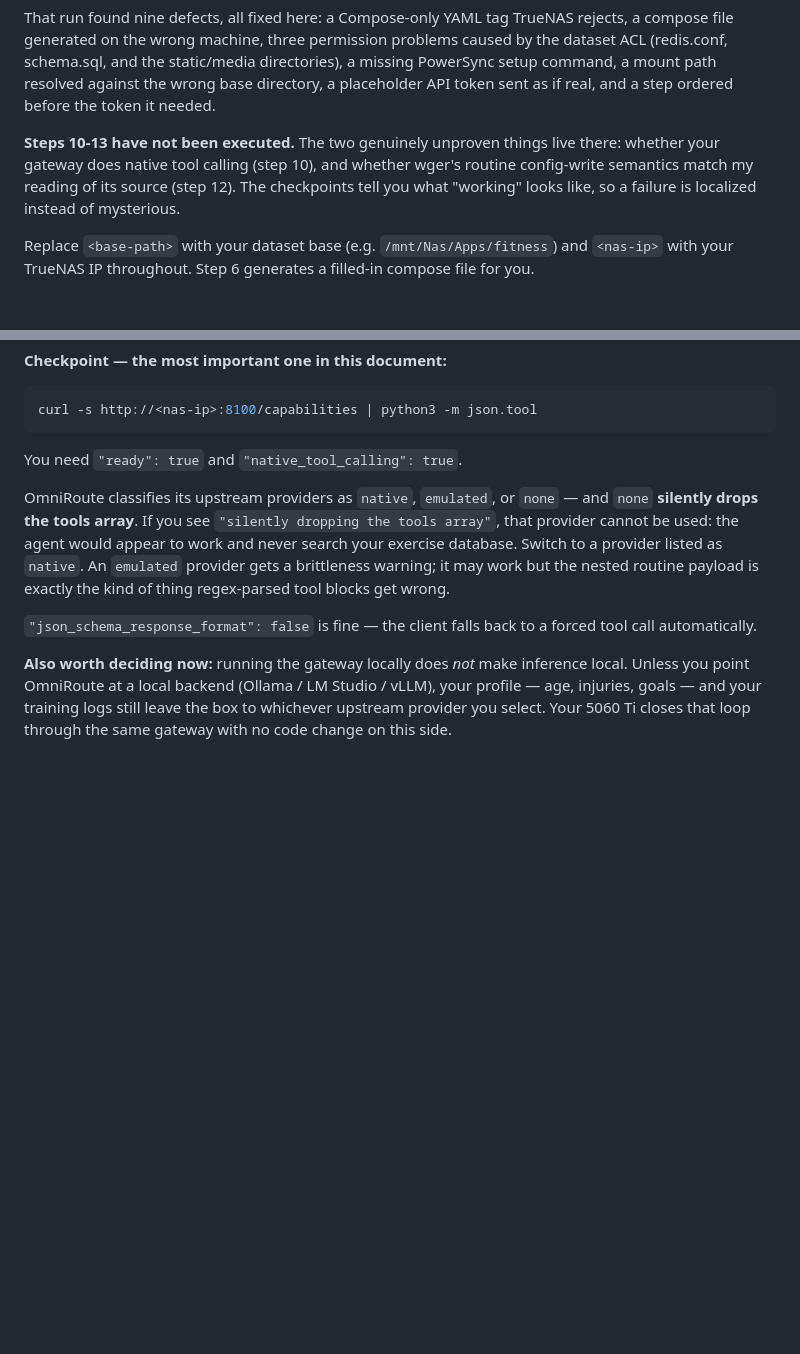
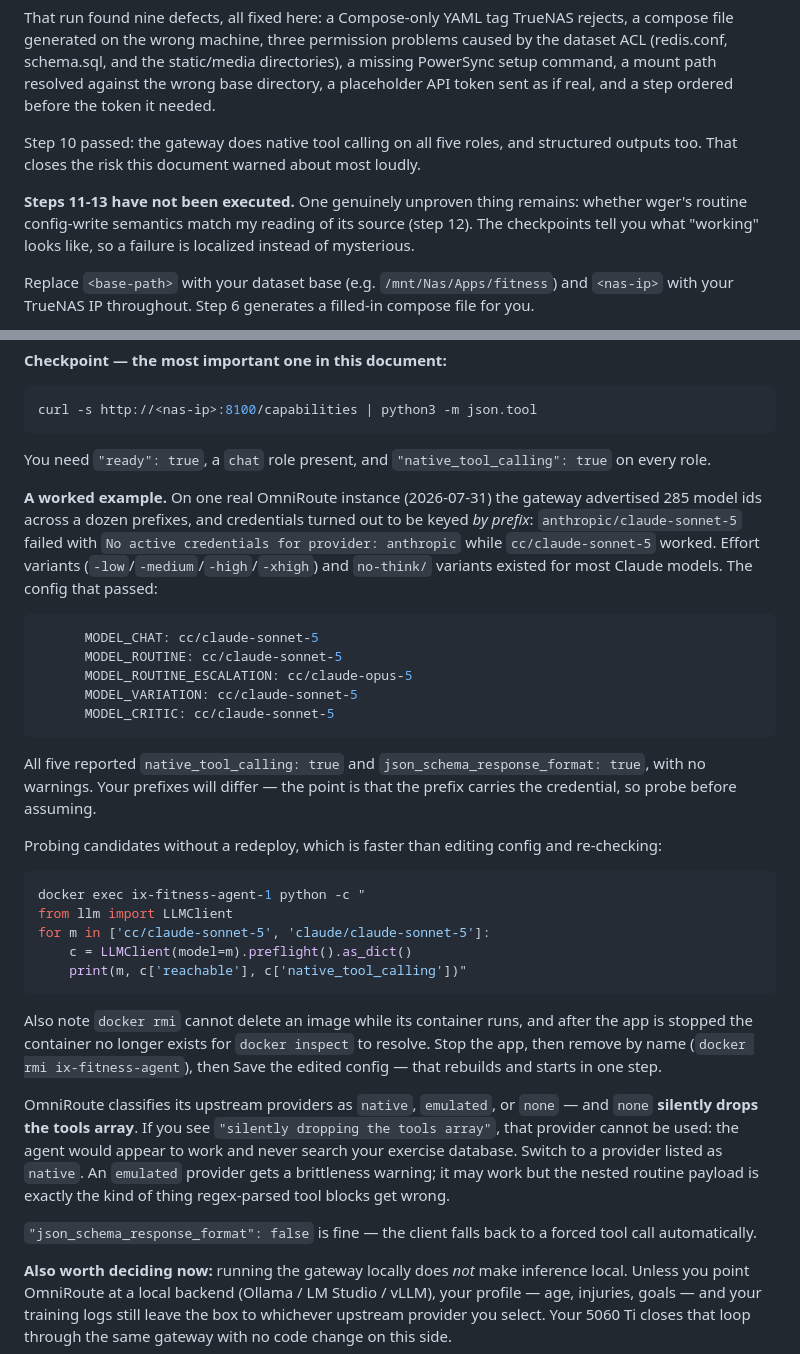
Before and after one commit to unclethien/AI-fitness-selfhost, a Markdown page: deploy/truenas/SETUP.md, 2 parts joined by grey strips. GitHub-like rendering; blank space fills up the shorter version.

Commit message:
docs(truenas): step 10 verified; record the gateway config that works
Native tool calling and json_schema both confirmed on all five roles through
OmniRoute, with no warnings -- closing the risk this runbook warned about most
loudly, that a provider tiered `none` would silently drop the tools array.

The useful finding for anyone else: credentials are keyed by prefix, not by model.
`anthropic/claude-sonnet-5` failed with "No active credentials for provider:
anthropic" on a gateway that served `cc/claude-sonnet-5` fine. Recorded the
working config as a worked example, plus the way to probe candidates without a
redeploy.

Also noted the docker rmi ordering trap: the image cannot be deleted while its
container runs, and once the app is stopped the container no longer exists for
docker inspect to name it.

````diff
--- a/deploy/truenas/SETUP.md
+++ b/deploy/truenas/SETUP.md
@@ -14,10 +14,13 @@ dataset ACL (redis.conf, schema.sql, and the static/media directories), a missin
 PowerSync setup command, a mount path resolved against the wrong base directory, a
 placeholder API token sent as if real, and a step ordered before the token it needed.
 
-**Steps 10-13 have not been executed.** The two genuinely unproven things live there:
-whether your gateway does native tool calling (step 10), and whether wger's routine
-config-write semantics match my reading of its source (step 12). The checkpoints tell you
-what "working" looks like, so a failure is localized instead of mysterious.
+Step 10 passed: the gateway does native tool calling on all five roles, and structured
+outputs too. That closes the risk this document warned about most loudly.
+
+**Steps 11-13 have not been executed.** One genuinely unproven thing remains: whether
+wger's routine config-write semantics match my reading of its source (step 12). The
+checkpoints tell you what "working" looks like, so a failure is localized instead of
+mysterious.
 
 Replace `<base-path>` with your dataset base (e.g. `/mnt/Nas/Apps/fitness`) and `<nas-ip>`
 with your TrueNAS IP throughout. Step 6 generates a filled-in compose file for you.
@@ -447,7 +450,41 @@ writer in step 12 needs it.
 curl -s http://<nas-ip>:8100/capabilities | python3 -m json.tool
 ```
 
-You need `"ready": true` and `"native_tool_calling": true`.
+You need `"ready": true`, a `chat` role present, and `"native_tool_calling": true` on
+every role.
+
+**A worked example.** On one real OmniRoute instance (2026-07-31) the gateway advertised
+285 model ids across a dozen prefixes, and credentials turned out to be keyed *by prefix*:
+`anthropic/claude-sonnet-5` failed with `No active credentials for provider: anthropic`
+while `cc/claude-sonnet-5` worked. Effort variants (`-low`/`-medium`/`-high`/`-xhigh`) and
+`no-think/` variants existed for most Claude models. The config that passed:
+
+```yaml
+      MODEL_CHAT: cc/claude-sonnet-5
+      MODEL_ROUTINE: cc/claude-sonnet-5
+      MODEL_ROUTINE_ESCALATION: cc/claude-opus-5
+      MODEL_VARIATION: cc/claude-sonnet-5
+      MODEL_CRITIC: cc/claude-sonnet-5
+```
+
+All five reported `native_tool_calling: true` and `json_schema_response_format: true`, with
+no warnings. Your prefixes will differ — the point is that the prefix carries the
+credential, so probe before assuming.
+
+Probing candidates without a redeploy, which is faster than editing config and re-checking:
+
+```sh
+docker exec ix-fitness-agent-1 python -c "
+from llm import LLMClient
+for m in ['cc/claude-sonnet-5', 'claude/claude-sonnet-5']:
+    c = LLMClient(model=m).preflight().as_dict()
+    print(m, c['reachable'], c['native_tool_calling'])"
+```
+
+Also note `docker rmi` cannot delete an image while its container runs, and after the app
+is stopped the container no longer exists for `docker inspect` to resolve. Stop the app,
+then remove by name (`docker rmi ix-fitness-agent`), then Save the edited config — that
+rebuilds and starts in one step.
 
 OmniRoute classifies its upstream providers as `native`, `emulated`, or `none` — and
 `none` **silently drops the tools array**. If you see
````
Also changed, not shown: other parts of deploy/truenas/SETUP.md (+1 -1 lines), README.md (+6 -1 lines).
